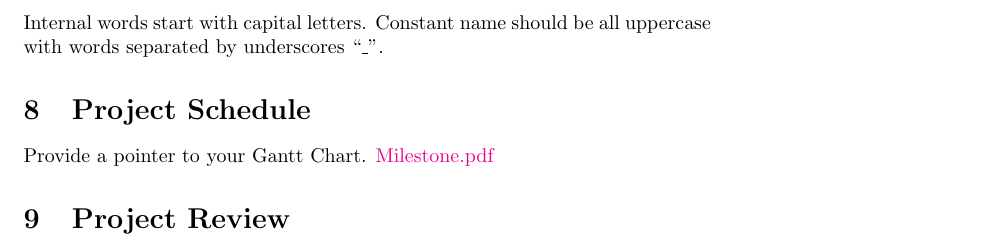
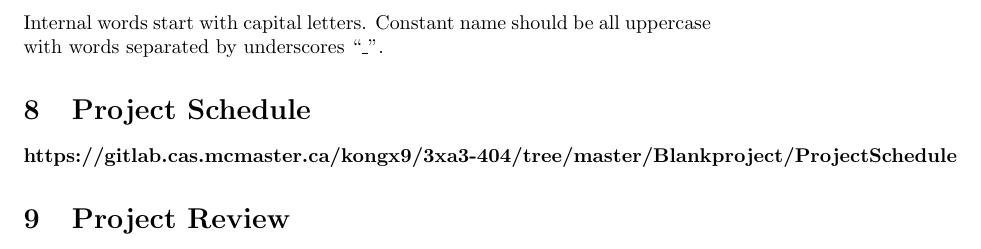
Before and after one commit to ShunboCui/3xa3-404, a LaTeX document (Blankproject/doc/DevelopmentPlan/DevelopmentPlan.tex): part of page 9 of 9, cut so that both start at the same text. Compiled offline with pdfLaTeX.

Commit message:
re srtuct2.0

```diff
--- a/Blankproject/doc/DevelopmentPlan/DevelopmentPlan.tex
+++ b/Blankproject/doc/DevelopmentPlan/DevelopmentPlan.tex
@@ -146,8 +146,7 @@ Development Plan for Snake-Game(remake) project. This document specifies the gui
 This project adapt the coding style similar to Oracle's Java code conventions. Each Java source file contains a single public class or interface. All source files should begin with copyright notice and a brief description of the purpose of the program. Only one declaration per line is encouraged. Never declare variables and functions or different types on the same line.Put declarations at the beginning of blocks rather than until their first use. For the naming converntion, all instance names are in mixed case with a lowercase first letter. Internal words start with capital letters. Constant name should be all uppercase with words separated by underscores “\_”.
 \section{Project Schedule}
 
-Provide a pointer to your Gantt Chart.
-\href{run:./Milestone.pdf}{Milestone.pdf}
+\textbf{https://gitlab.cas.mcmaster.ca/kongx9/3xa3-404/tree/master/Blankproject/ProjectSchedule}
 
 \section{Project Review}
 
```
Also changed, not shown: Blankproject/doc/DevelopmentPlan/DevelopmentPlan.pdf.
